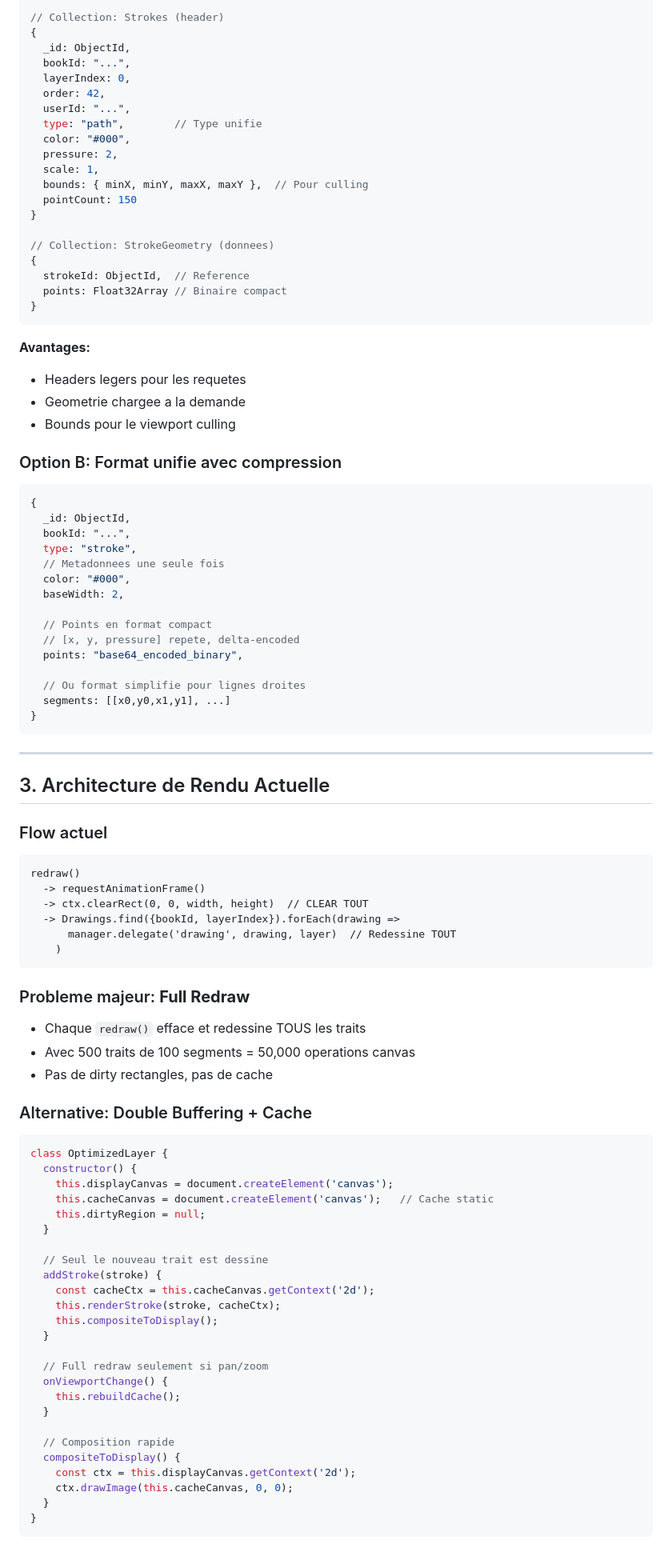
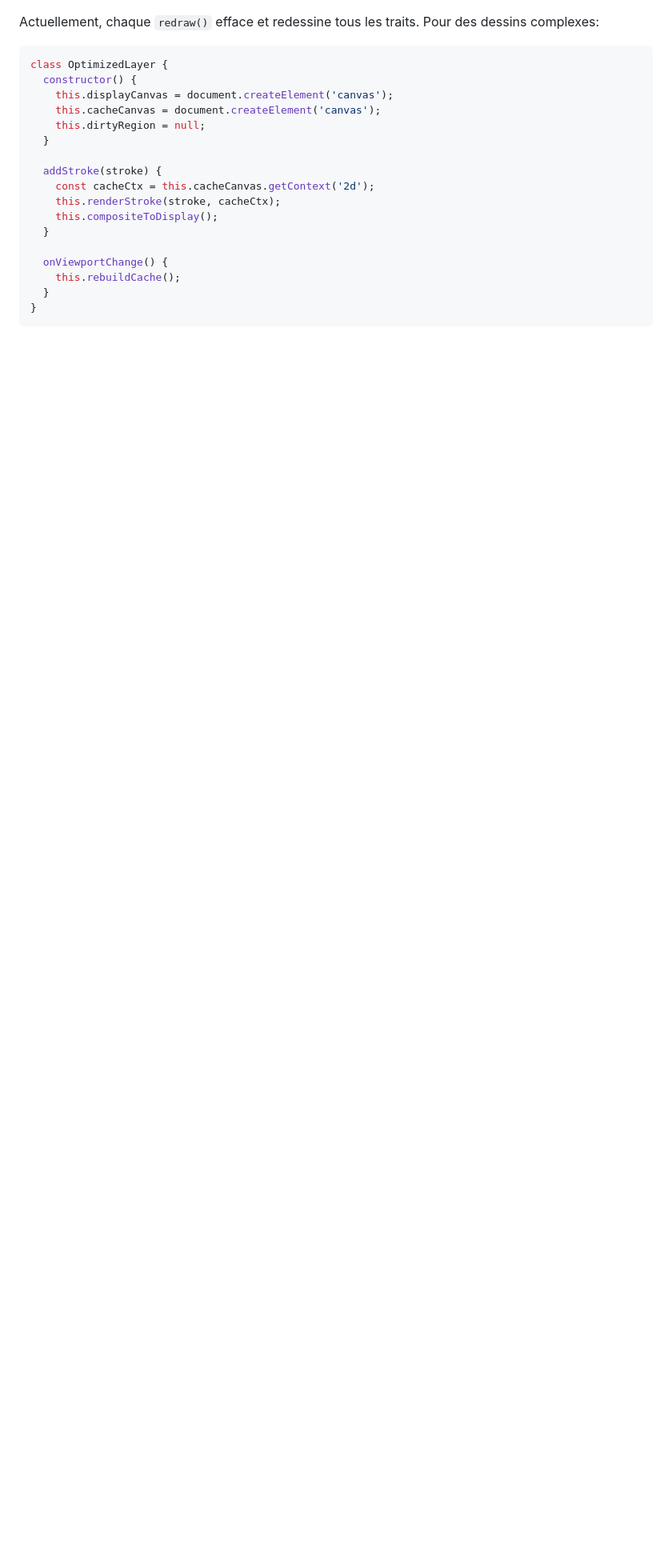
Before and after one commit to micktaiwan/infinite, a Markdown page: ARCHITECTURE_ANALYSIS.md, the part around one of its changes. Shown at 80% size. Rendered like a GitHub page; blank space fills up the shorter version.

````diff
--- a/ARCHITECTURE_ANALYSIS.md
+++ b/ARCHITECTURE_ANALYSIS.md
@@ -67,97 +76,22 @@ Books (1) <---> (N) Layers <---> (N) Drawings
 
-```javascript
-// Collection: Strokes (header)
-{
-  _id: ObjectId,
-  bookId: "...",
-  layerIndex: 0,
-  order: 42,
-  userId: "...",
-  type: "path",        // Type unifie
-  color: "#000",
-  pressure: 2,
-  scale: 1,
-  bounds: { minX, minY, maxX, maxY },  // Pour culling
-  pointCount: 150
-}
-
-// Collection: StrokeGeometry (donnees)
-{
-  strokeId: ObjectId,  // Reference
-  points: Float32Array // Binaire compact
-}
-```
-
-**Avantages:**
-- Headers legers pour les requetes
-- Geometrie chargee a la demande
-- Bounds pour le viewport culling
-
-### Option B: Format unifie avec compression
-
-```javascript
-{
-  _id: ObjectId,
-  bookId: "...",
-  type: "stroke",
-  // Metadonnees une seule fois
-  color: "#000",
-  baseWidth: 2,
-
-  // Points en format compact
-  // [x, y, pressure] repete, delta-encoded
-  points: "base64_encoded_binary",
-
-  // Ou format simplifie pour lignes droites
-  segments: [[x0,y0,x1,y1], ...]
-}
-```
-
----
-
-## 3. Architecture de Rendu Actuelle
-
-### Flow actuel
-```
-redraw()
-  -> requestAnimationFrame()
-  -> ctx.clearRect(0, 0, width, height)  // CLEAR TOUT
-  -> Drawings.find({bookId, layerIndex}).forEach(drawing =>
-      manager.delegate('drawing', drawing, layer)  // Redessine TOUT
-    )
-```
-
-### Probleme majeur: **Full Redraw**
-- Chaque `redraw()` efface et redessine TOUS les traits
-- Avec 500 traits de 100 segments = 50,000 operations canvas
-- Pas de dirty rectangles, pas de cache
-
-### Alternative: Double Buffering + Cache
+Actuellement, chaque `redraw()` efface et redessine tous les traits. Pour des dessins complexes:
 
 ```javascript
 class OptimizedLayer {
   constructor() {
     this.displayCanvas = document.createElement('canvas');
-    this.cacheCanvas = document.createElement('canvas');   // Cache static
+    this.cacheCanvas = document.createElement('canvas');
     this.dirtyRegion = null;
   }
 
-  // Seul le nouveau trait est dessine
   addStroke(stroke) {
     const cacheCtx = this.cacheCanvas.getContext('2d');
     this.renderStroke(stroke, cacheCtx);
     this.compositeToDisplay();
   }
 
-  // Full redraw seulement si pan/zoom
   onViewportChange() {
     this.rebuildCache();
-  }
-
-  // Composition rapide
-  compositeToDisplay() {
-    const ctx = this.displayCanvas.getContext('2d');
-    ctx.drawImage(this.cacheCanvas, 0, 0);
   }
 }
 ```
````
Also changed, not shown: other parts of ARCHITECTURE_ANALYSIS.md (+90 -110 lines).
